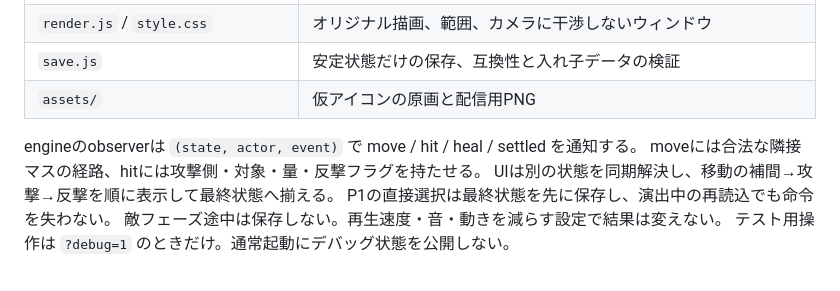
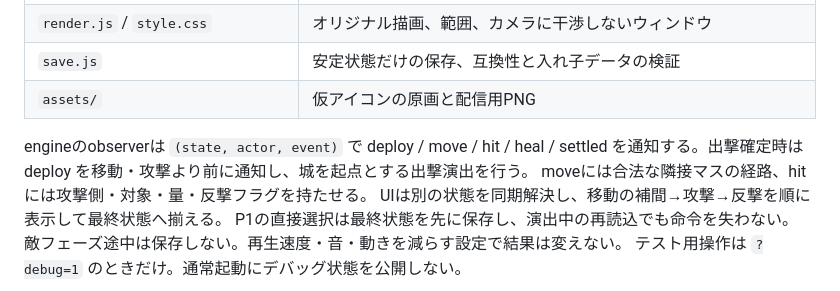
Before and after one commit to hane-san/SRPG, a Markdown page: docs/DEVELOPMENT.md, the part around the change. GitHub-like rendering.

Commit message:
Document sortie presentation event contract

```diff
--- a/docs/DEVELOPMENT.md
+++ b/docs/DEVELOPMENT.md
@@ -54,7 +54,7 @@ Chromiumの画面サイズ・タッチ模擬はSafari/iOS実機テストでは
 | `save.js` | 安定状態だけの保存、互換性と入れ子データの検証 |
 | `assets/` | 仮アイコンの原画と配信用PNG |
 
-engineのobserverは `(state, actor, event)` で move / hit / heal / settled を通知する。
+engineのobserverは `(state, actor, event)` で deploy / move / hit / heal / settled を通知する。出撃確定時は deploy を移動・攻撃より前に通知し、城を起点とする出撃演出を行う。
 moveには合法な隣接マスの経路、hitには攻撃側・対象・量・反撃フラグを持たせる。
 UIは別の状態を同期解決し、移動の補間→攻撃→反撃を順に表示して最終状態へ揃える。
 P1の直接選択は最終状態を先に保存し、演出中の再読込でも命令を失わない。
```
